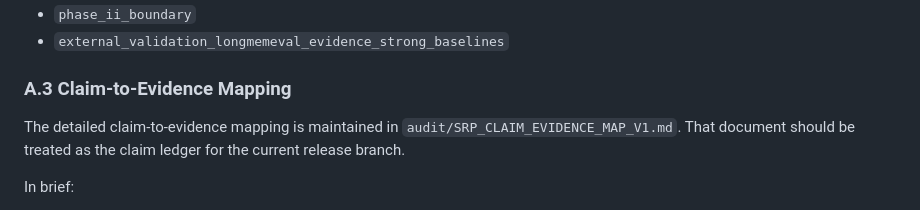
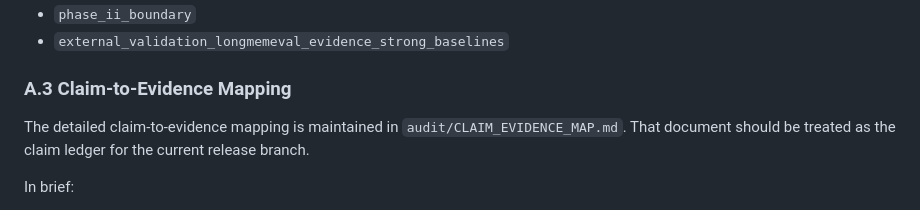
Before and after one commit to ZhiyangHuang/Semantic-Runtime-Protocol, a Markdown page: paper/SRP_ARXIV_DRAFT_V1.md, the part around the change. GitHub-like rendering.

Commit message:
sync paper claim ledger references for arxiv packaging

```diff
--- a/paper/SRP_ARXIV_DRAFT_V1.md
+++ b/paper/SRP_ARXIV_DRAFT_V1.md
@@ -653,7 +653,7 @@ The current snapshot also contains supporting artifacts that remain appendix-gra
 
 ### A.3 Claim-to-Evidence Mapping
 
-The detailed claim-to-evidence mapping is maintained in `audit/SRP_CLAIM_EVIDENCE_MAP_V1.md`.
+The detailed claim-to-evidence mapping is maintained in `audit/CLAIM_EVIDENCE_MAP.md`.
 That document should be treated as the claim ledger for the current release branch.
 
 In brief:
```
Also changed, not shown: audit/SRP_V1_STATIC_AUDIT_MAPPING.md (+2 -2 lines), paper/SRP_RELATED_WORK_V1.md (+1 -1 lines).
